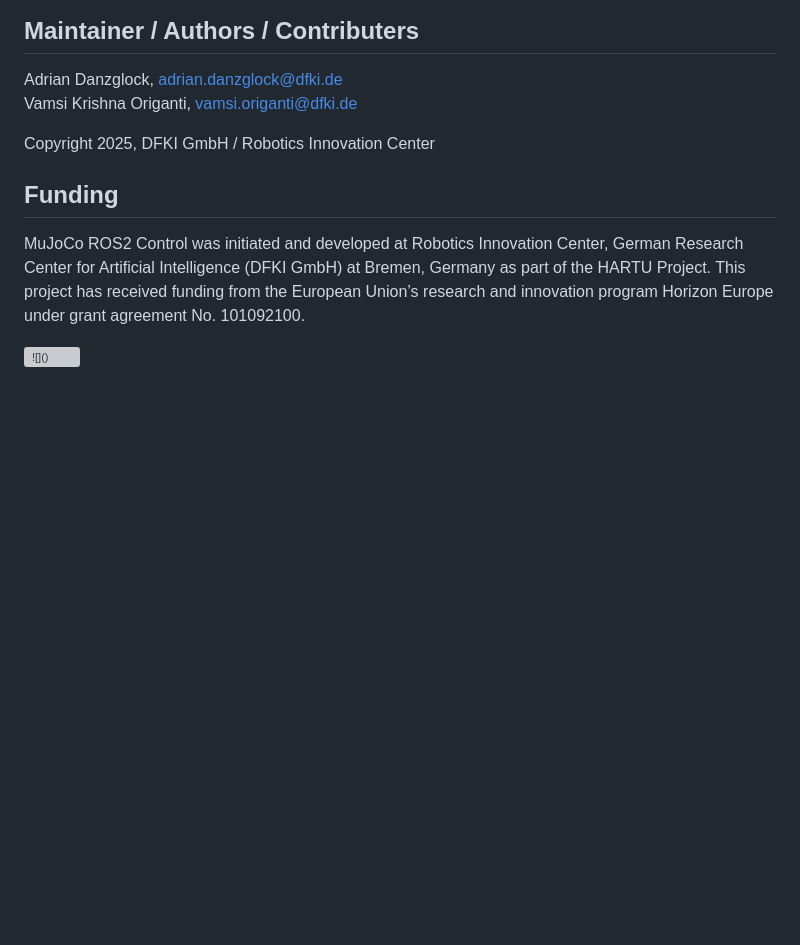
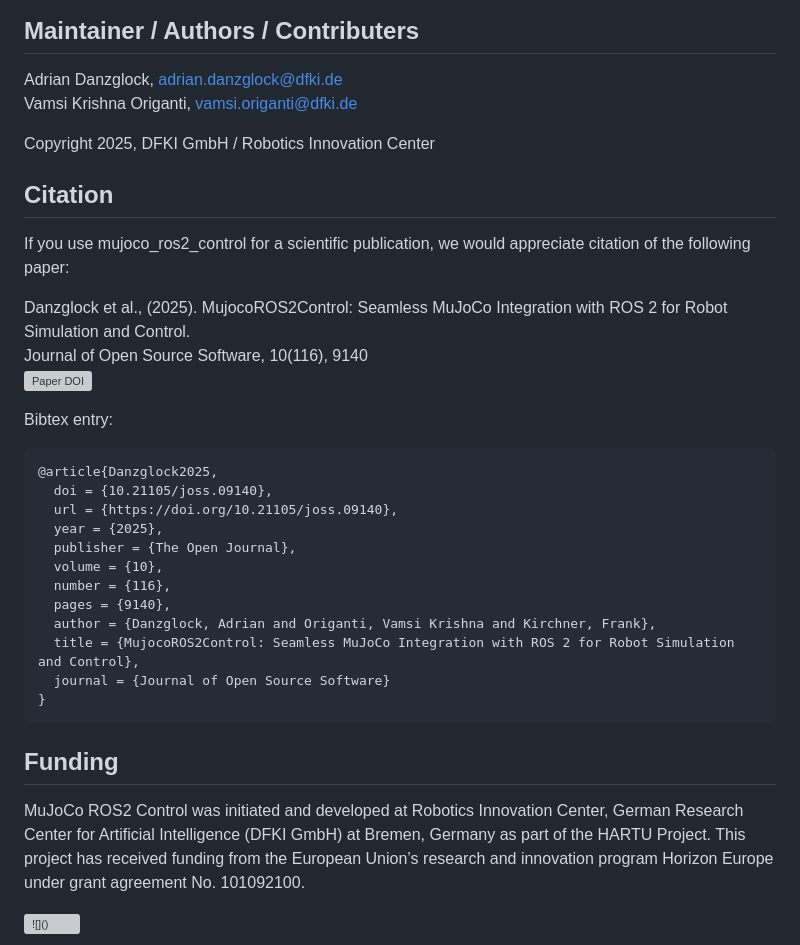
Before and after one commit to dfki-ric/mujoco_ros2_control, a Markdown page: README.md, the part around the change printed below. Drawn GitHub-style; blank space fills up the shorter version; grey boxes are pictures that could not be loaded.

Commit message:
Add citation section to README
Added citation section with BibTeX entry for the paper on Mujoco ROS2 Control.

````diff
--- a/README.md
+++ b/README.md
@@ -300,6 +297,33 @@ Vamsi Krishna Origanti, vamsi.origanti@dfki.de
 
 Copyright 2025, DFKI GmbH / Robotics Innovation Center
 
+
+## Citation
+
+If you use mujoco_ros2_control for a scientific publication, we would appreciate citation of the following paper:
+
+Danzglock et al., (2025). MujocoROS2Control: Seamless MuJoCo Integration with ROS 2 for Robot Simulation and Control.
+Journal of Open Source Software, 10(116), 9140
+[![Paper DOI](https://joss.theoj.org/papers/10.21105/joss.09140/status.svg)](https://doi.org/10.21105/joss.09140)
+
+
+Bibtex entry:
+
+```bibtex
+@article{Danzglock2025,
+  doi = {10.21105/joss.09140},
+  url = {https://doi.org/10.21105/joss.09140},
+  year = {2025},
+  publisher = {The Open Journal},
+  volume = {10},
+  number = {116},
+  pages = {9140},
+  author = {Danzglock, Adrian and Origanti, Vamsi Krishna and Kirchner, Frank},
+  title = {MujocoROS2Control: Seamless MuJoCo Integration with ROS 2 for Robot Simulation and Control},
+  journal = {Journal of Open Source Software}
+}
+```
+
 ## Funding
 MuJoCo ROS2 Control was initiated and developed at Robotics Innovation Center, German Research Center for Artificial Intelligence (DFKI GmbH) at Bremen, Germany as part of the HARTU Project. This project has received funding from the European Union’s research and innovation program Horizon Europe under grant agreement No. 101092100.
 
````
Also changed, not shown: other parts of README.md (+1 -4 lines).
